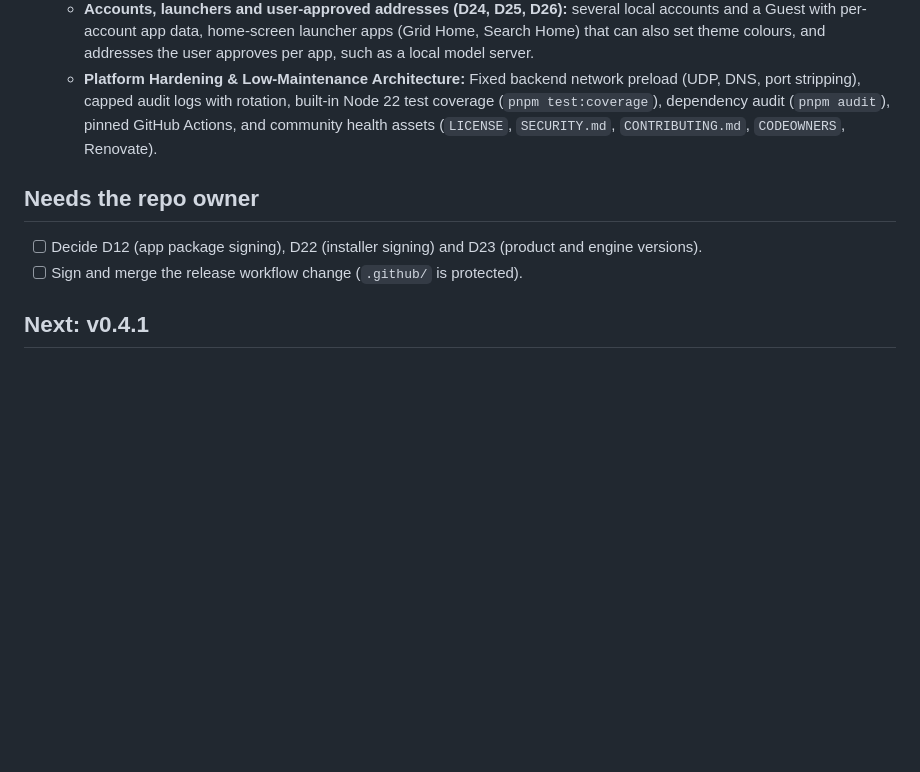
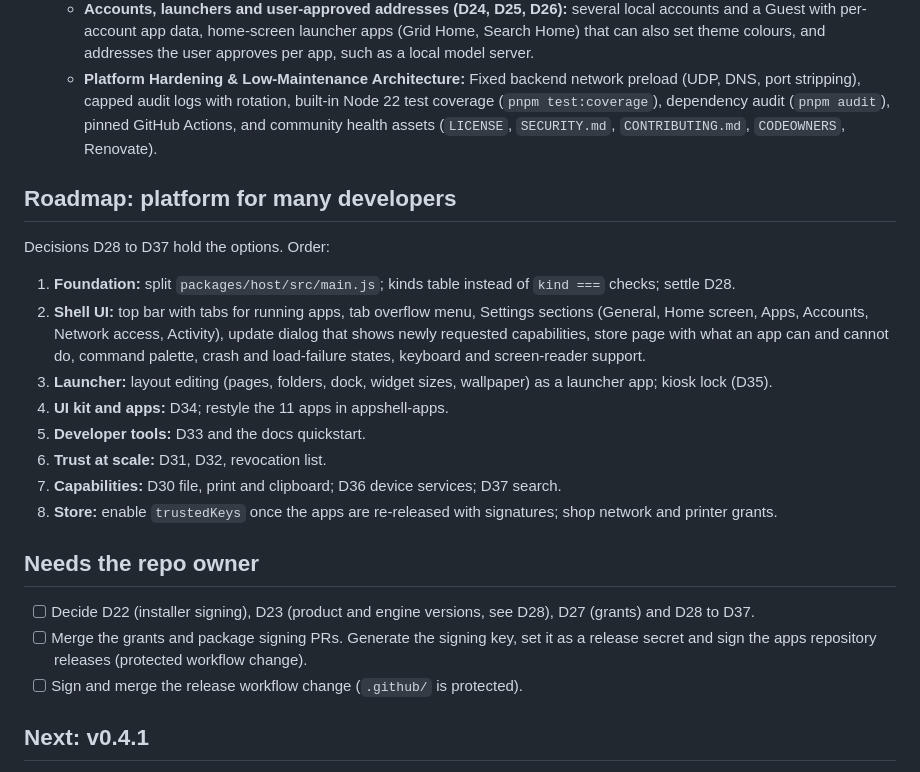
Before and after one commit to samuelek25k/appshell, a Markdown page: TODO.md, the part around one of its changes. Drawn GitHub-style; blank space fills up the shorter version.

```diff
--- a/TODO.md
+++ b/TODO.md
@@ -17,9 +17,23 @@ Status on 2026-10-16. Update this file when work lands; delete items that are do
   - **Platform Hardening & Low-Maintenance Architecture:** Fixed backend network preload (UDP, DNS, port stripping), capped audit logs with rotation, built-in Node 22 test coverage (`pnpm test:coverage`), dependency audit (`pnpm audit`), pinned GitHub Actions, and community health assets (`LICENSE`, `SECURITY.md`, `CONTRIBUTING.md`, `CODEOWNERS`, Renovate).
 
 
+## Roadmap: platform for many developers
+
+Decisions D28 to D37 hold the options. Order:
+
+1. **Foundation:** split `packages/host/src/main.js`; kinds table instead of `kind ===` checks; settle D28.
+2. **Shell UI:** top bar with tabs for running apps, tab overflow menu, Settings sections (General, Home screen, Apps, Accounts, Network access, Activity), update dialog that shows newly requested capabilities, store page with what an app can and cannot do, command palette, crash and load-failure states, keyboard and screen-reader support.
+3. **Launcher:** layout editing (pages, folders, dock, widget sizes, wallpaper) as a launcher app; kiosk lock (D35).
+4. **UI kit and apps:** D34; restyle the 11 apps in appshell-apps.
+5. **Developer tools:** D33 and the docs quickstart.
+6. **Trust at scale:** D31, D32, revocation list.
+7. **Capabilities:** D30 file, print and clipboard; D36 device services; D37 search.
+8. **Store:** enable `trustedKeys` once the apps are re-released with signatures; shop network and printer grants.
+
 ## Needs the repo owner
 
-- [ ] Decide D12 (app package signing), D22 (installer signing) and D23 (product and engine versions).
+- [ ] Decide D22 (installer signing), D23 (product and engine versions, see D28), D27 (grants) and D28 to D37.
+- [ ] Merge the grants and package signing PRs. Generate the signing key, set it as a release secret and sign the apps repository releases (protected workflow change).
 - [ ] Sign and merge the release workflow change (`.github/` is protected).
 
 ## Next: v0.4.1
```
Also changed, not shown: other parts of TODO.md (+1 -1 lines), docs/decisions.md (+10 -0 lines).
